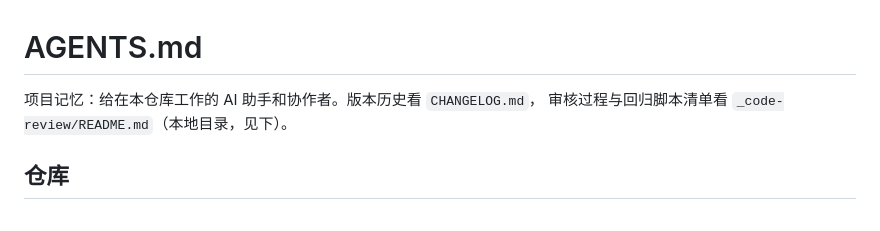
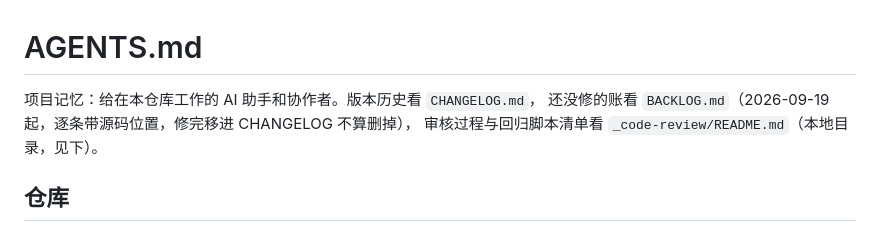
Before and after one commit to yrgpcn/tab-auto-refresh, a Markdown page: AGENTS.md, the part around the change. GitHub-like rendering.

```diff
--- a/AGENTS.md
+++ b/AGENTS.md
@@ -1,6 +1,7 @@
 # AGENTS.md
 
 项目记忆：给在本仓库工作的 AI 助手和协作者。版本历史看 `CHANGELOG.md`，
+还没修的账看 `BACKLOG.md`（2026-09-19 起，逐条带源码位置，修完移进 CHANGELOG 不算删掉），
 审核过程与回归脚本清单看 `_code-review/README.md`（本地目录，见下）。
 
 ## 仓库
```
Also changed, not shown: BACKLOG.md (added, +247 -0 lines).
